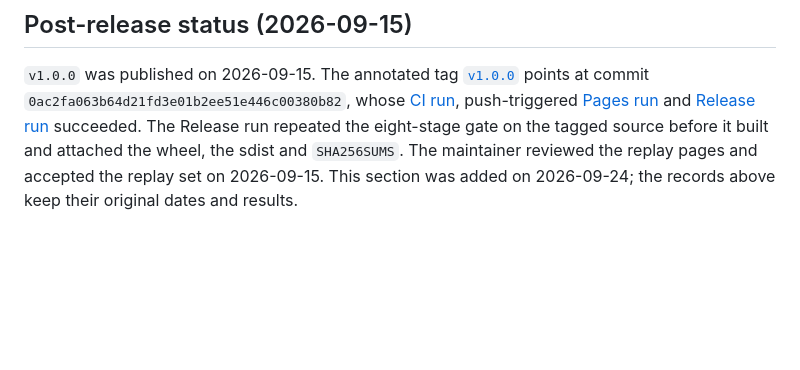
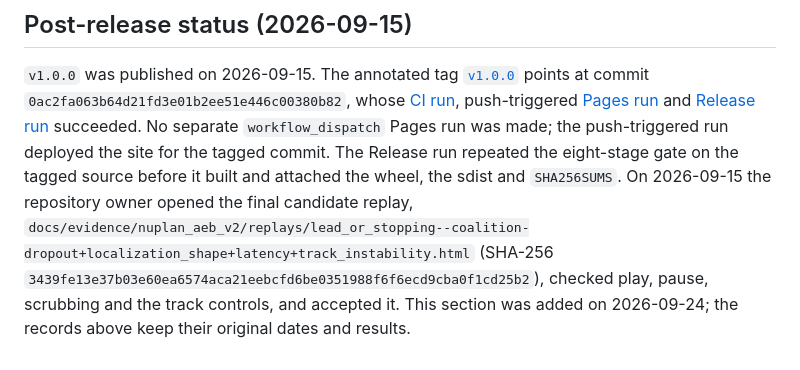
Before and after one commit to kuotunyu/perception-error-to-aeb, a Markdown page: docs/verification/clean-clone.md, the part around the change. Drawn GitHub-style; blank space fills up the shorter version.

```diff
--- a/docs/verification/clean-clone.md
+++ b/docs/verification/clean-clone.md
@@ -217,8 +217,13 @@ points at commit `0ac2fa063b64d21fd3e01b2ee51e446c00380b82`, whose
 push-triggered
 [Pages run](https://github.com/kuotunyu/perception-error-to-aeb/actions/runs/34949967680)
 and [Release run](https://github.com/kuotunyu/perception-error-to-aeb/actions/runs/34950888651)
-succeeded. The Release run repeated the eight-stage gate on the tagged source
-before it built and attached the wheel, the sdist and `SHA256SUMS`. The
-maintainer reviewed the replay pages and accepted the replay set on
-2026-09-15. This section was added on 2026-09-24; the records above keep their
-original dates and results.
+succeeded. No separate `workflow_dispatch` Pages run was made; the
+push-triggered run deployed the site for the tagged commit. The Release run
+repeated the eight-stage gate on the tagged source before it built and attached
+the wheel, the sdist and `SHA256SUMS`. On 2026-09-15 the repository owner opened
+the final candidate replay,
+`docs/evidence/nuplan_aeb_v2/replays/lead_or_stopping--coalition-dropout+localization_shape+latency+track_instability.html`
+(SHA-256 `3439fe13e37b03e60ea6574aca21eebcfd6be0351988f6f6ecd9cba0f1cd25b2`),
+checked play, pause, scrubbing and the track controls, and accepted it. This
+section was added on 2026-09-24; the records above keep their original dates and
+results.
```
Also changed, not shown: docs/verification/release-checklist.md (+16 -8 lines).
